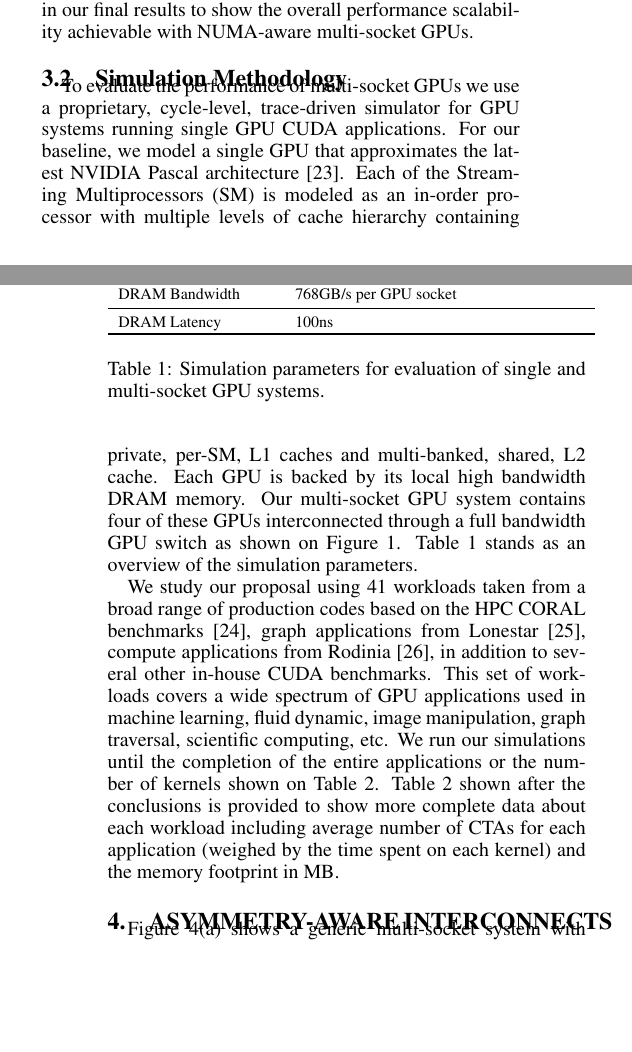
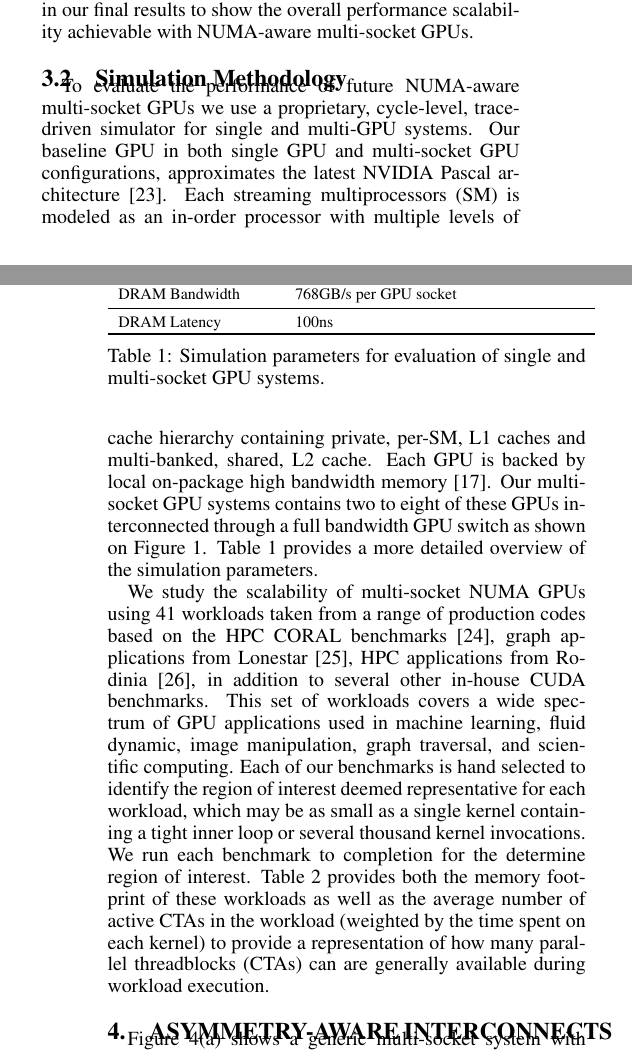
Before and after one commit to dnellans/2017-MICRO, a LaTeX paper (main.tex, which reads 03-proposal.tex): two parts of the columns of pages 4 and 5 of 13, joined at a grey line, cut so that both start at the same text, the shorter picture padded with empty space. Compiled offline with pdfLaTeX.

Commit message:
03 methodology

```diff
--- a/03-proposal.tex
+++ b/03-proposal.tex
@@ -108,31 +106,35 @@ achievable with NUMA-aware multi-socket GPUs.
 \subsection{Simulation Methodology}
 \label{sec:methodology}
 
-To evaluate the performance of multi-socket GPUs we use a proprietary,
-cycle-level, trace-driven simulator for GPU systems running single GPU CUDA
-applications. For our baseline, we model a single GPU that approximates the
-latest NVIDIA Pascal architecture~\cite{pascal-tesla-wp}. Each of the
-Streaming Multiprocessors (SM) is modeled as an in-order processor with
-multiple levels of cache hierarchy containing private, per-SM, L1 caches and
-multi-banked, shared, L2 cache. Each GPU is backed by its local high
-bandwidth DRAM memory. Our multi-socket GPU system contains four of these
-GPUs interconnected through a full bandwidth GPU switch as shown on
-Figure~\ref{fig:systemdiagram}. Table~\ref{tab:setup} stands as an overview
-of the simulation parameters.
+To evaluate the performance of future NUMA-aware multi-socket GPUs we use a
+proprietary, cycle-level, trace-driven simulator for single and multi-GPU
+systems. Our baseline GPU in both single GPU and multi-socket GPU
+configurations, approximates the latest NVIDIA Pascal
+architecture~\cite{pascal-tesla-wp}. Each streaming multiprocessors (SM) is
+modeled as an in-order processor with multiple levels of cache hierarchy
+containing private, per-SM, L1 caches and multi-banked, shared, L2 cache. Each
+GPU is backed by local on-package high bandwidth memory~\cite{HBM}. Our
+multi-socket GPU systems contains two to eight of these GPUs interconnected
+through a full bandwidth GPU switch as shown on Figure~\ref{fig:systemdiagram}.
+Table~\ref{tab:setup} provides a more detailed overview of the simulation
+parameters.
 
-We study our proposal using 41 workloads taken from a broad range of
+We study the scalability of multi-socket NUMA GPUs using 41 workloads
+taken from a range of
 production codes based on the HPC CORAL benchmarks~\cite{coral}, graph
-applications from Lonestar~\cite{lonestar}, compute applications from
+applications from Lonestar~\cite{lonestar}, HPC applications from
 Rodinia~\cite{Che2009}, in addition to several other in-house CUDA benchmarks.
 This set of workloads covers a wide spectrum of GPU applications used in
-machine
-learning, fluid dynamic, image manipulation, graph traversal, scientific
-computing, etc. We run our simulations until the completion of the entire
-applications or the number of kernels shown on Table~\ref{tab:numctas}.
-Table~\ref{tab:numctas} shown after the conclusions is provided to show
-more complete data about each workload including average number of CTAs for each
-application (weighed by the time spent on each kernel) and the memory
-footprint in MB.
+machine learning, fluid dynamic, image manipulation, graph traversal, and
+scientific computing.  Each of our benchmarks is hand selected to identify
+the region of interest deemed representative for each workload, which may
+be as small as a single kernel containing a tight inner loop or several thousand
+kernel invocations.  We run each benchmark to completion for the determine
+region of interest. Table~\ref{tab:numctas} provides both the memory footprint
+of these workloads as well as the average number of active CTAs in the workload
+(weighted by the time spent on each kernel) to provide a representation of
+how many parallel threadblocks (CTAs) can are generally available
+during workload execution.
 
 \begin{table}[tp]
 \begin{small}
@@ -166,6 +168,7 @@ DRAM Bandwidth & 768GB/s per GPU socket\\
 DRAM Latency & 100ns \\
 \toprule
 \end{tabular}
+\vspace{-.1in}
 \caption{Simulation parameters for evaluation of single and multi-socket GPU
 systems.}
 \label{tab:setup}
@@ -176,4 +179,3 @@ systems.}
 \begin{table}[t]
 \begin{small}
 \centering
-\begin{tabular}{lccc}
@@ -200,16 +187,0 @@ HPC-Nekbone-Large & 300 & 5583 & 294 \\
-HPC-MiniAMR & 33 & 76033 & 2752 \\
-HPC-MiniContact-Mesh1 & 500 & 250 & 21 \\
-HPC-MiniContact-Mesh2 & 127 & 15423 & 257 \\
-HPC-Lulesh-Unstruct-Mesh1 & 2000 & 435 & 19 \\
-HPC-Lulesh-Unstruct-Mesh2 & 200 & 4940 & 208 \\
-HPC-AMG & 88 & 241549 & 3744 \\
-HPC-RSBench & 1 & 7813 & 19 \\
-HPC-MCB & 1 & 5001 & 162 \\
-HPC-NAMD2.9 & 1 & 3888 & 88 \\
-HPC-RabbitCT & 1 & 131072 & 524 \\
-HPC-Lulesh & 105 & 12202 & 578 \\
-HPC-CoMD & 350 & 3588 & 319 \\
-HPC-CoMD-Wa & 350 & 13691 & 393 \\
-HPC-CoMD-Ta & 350 & 5724 & 394 \\
-HPC-HPGMG-UVM & 359 & 10436 & 1975 \\
-HPC-HPGMG & 317 & 10506 & 1571 \\
@@ -216,4 +219 @@ HPC-HPGMG & 317 & 10506 & 1571 \\
 %HPC-HPGMG-UVM-Base & 359 & 10728 & 1975 \\
-Lonestar-SP & 11 & 75 & 8 \\
-Lonestar-MST-Graph & 87 & 770 & 86 \\
-Lonestar-MST-Mesh & 71 & 895 & 75 \\
@@ -220,8 +223 @@ Lonestar-MST-Mesh & 71 & 895 & 75 \\
 %HPC-Nekbone-medium & 510 & 3093 & 170 \\
-Lonestar-SSSP-Wln & 1000 & 60 & 21 \\
-Lonestar-DMR & 3 & 82 & 248 \\
-Lonestar-SSSP-Wlc & 1300 & 163 & 21 \\
-Lonestar-SSSP & 102 & 1046 & 38 \\
-Other-Stream-Triad & 5 & 699051 & 3146 \\
-Other-Optix-Raytracing & 1 & 3072 & 87 \\
-Other-Bitcoin-Crypto & 1 & 60 & 5898 \\
@@ -228,7 +231,69 @@ Other-Bitcoin-Crypto & 1 & 60 & 5898 \\
 \toprule
 \end{tabular}
+\vspace{-.1in}
 \caption{Application footprint and average number of CTAs (thread blocks)
 available during time-weighted execution.}
 \label{tab:numctas}
 \end{small}
 \end{table}
+
+
+% \begin{table}[t]
+% \begin{small}
+% \centering
+% \begin{tabular}{lccc}
+%  \toprule
+%  \textbf{Benchmark} & \textbf{Kernels} & \textbf{Time-weighted} &
+% \textbf{Memory} \\
+% & & \textbf{Average CTAs} & \textbf{(MB)} \\
+%  \toprule
+% ML-GoogLeNet-cudnn-Lev2 & 1 & 6272 & 1205 \\
+% ML-AlexNet-cudnn-Lev2 & 1 & 1250 & 832 \\
+% ML-OverFeat-cudann-Lev3 & 1 & 1800 & 388 \\
+% ML-AlexNet-cudnn-Lev4 & 1 & 1014 & 32 \\
+% ML-AlexNet-ConvNet2 & 1 & 6075 & 97 \\
+% Rodinia-Backprop & 2 & 4096 & 160 \\
+% Rodinia-Euler3D & 346 & 1008 & 25 \\
+% Rodinia-BFS & 24 & 1954 & 38 \\
+% Rodinia-Gaussian & 510 & 2599 & 78 \\
+% Rodinia-Hotspot & 1 & 7396 & 64 \\
+% Rodinia-Kmeans & 3 & 3249 & 221 \\
+% Rodnia-Pathfinder & 20 & 4630 & 1570 \\
+% Rodinia-Srad & 4 & 16384 & 98 \\
+% HPC-SNAP & 118 & 200 & 744 \\
+% HPC-Nekbone-Large & 300 & 5583 & 294 \\
+% HPC-MiniAMR & 33 & 76033 & 2752 \\
+% HPC-MiniContact-Mesh1 & 500 & 250 & 21 \\
+% HPC-MiniContact-Mesh2 & 127 & 15423 & 257 \\
+% HPC-Lulesh-Unstruct-Mesh1 & 2000 & 435 & 19 \\
+% HPC-Lulesh-Unstruct-Mesh2 & 200 & 4940 & 208 \\
+% HPC-AMG & 88 & 241549 & 3744 \\
+% HPC-RSBench & 1 & 7813 & 19 \\
+% HPC-MCB & 1 & 5001 & 162 \\
+% HPC-NAMD2.9 & 1 & 3888 & 88 \\
+% HPC-RabbitCT & 1 & 131072 & 524 \\
+% HPC-Lulesh & 105 & 12202 & 578 \\
+% HPC-CoMD & 350 & 3588 & 319 \\
+% HPC-CoMD-Wa & 350 & 13691 & 393 \\
+% HPC-CoMD-Ta & 350 & 5724 & 394 \\
+% HPC-HPGMG-UVM & 359 & 10436 & 1975 \\
+% HPC-HPGMG & 317 & 10506 & 1571 \\
+% HPC-HPGMG-UVM-Base & 359 & 10728 & 1975 \\
+% Lonestar-SP & 11 & 75 & 8 \\
+% Lonestar-MST-Graph & 87 & 770 & 86 \\
+% Lonestar-MST-Mesh & 71 & 895 & 75 \\
+% HPC-Nekbone-medium & 510 & 3093 & 170 \\
+% Lonestar-SSSP-Wln & 1000 & 60 & 21 \\
+% Lonestar-DMR & 3 & 82 & 248 \\
+% Lonestar-SSSP-Wlc & 1300 & 163 & 21 \\
+% Lonestar-SSSP & 102 & 1046 & 38 \\
+% Other-Stream-Triad & 5 & 699051 & 3146 \\
+% Other-Optix-Raytracing & 1 & 3072 & 87 \\
+% Other-Bitcoin-Crypto & 1 & 60 & 5898 \\
+% \toprule
+% \end{tabular}
+% \caption{Application footprint and average number of CTAs (thread blocks)
+% available during time-weighted execution.}
+% \label{tab:numctas}
+% \end{small}
+% \end{table}
```
Also changed, not shown: 03-proposal.tex (75 more changed lines).
